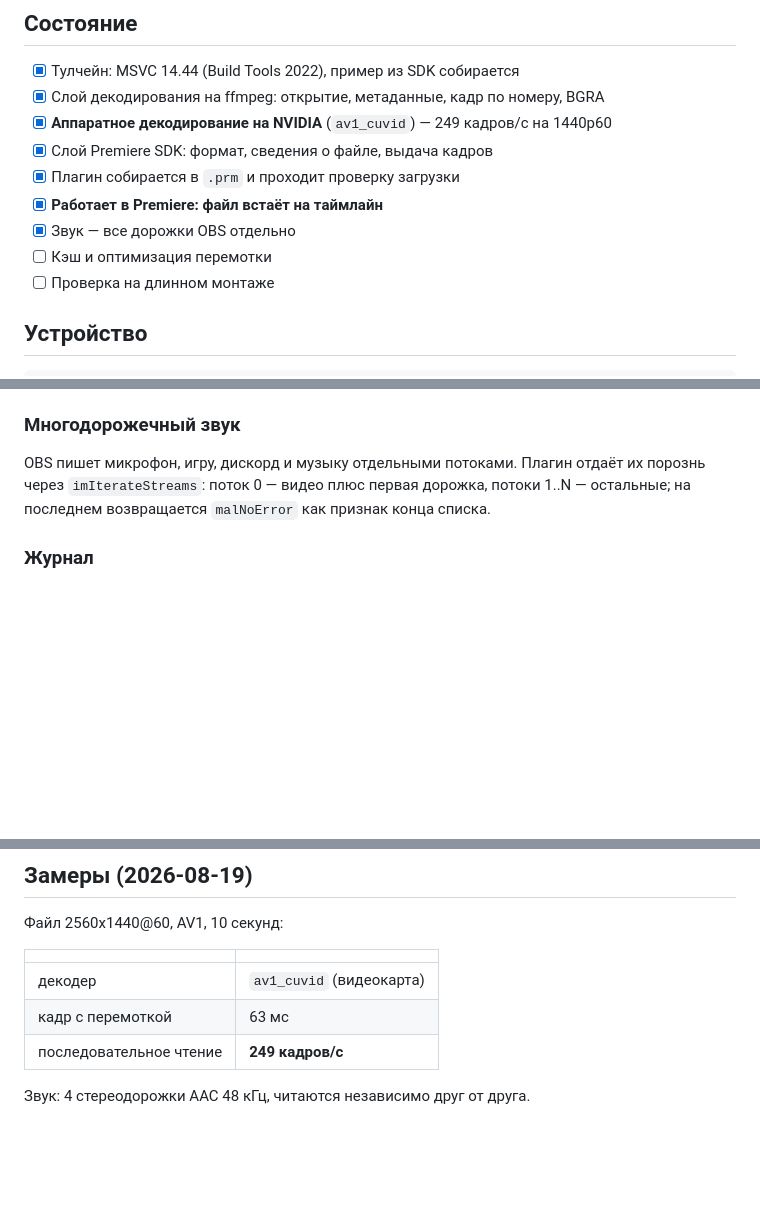
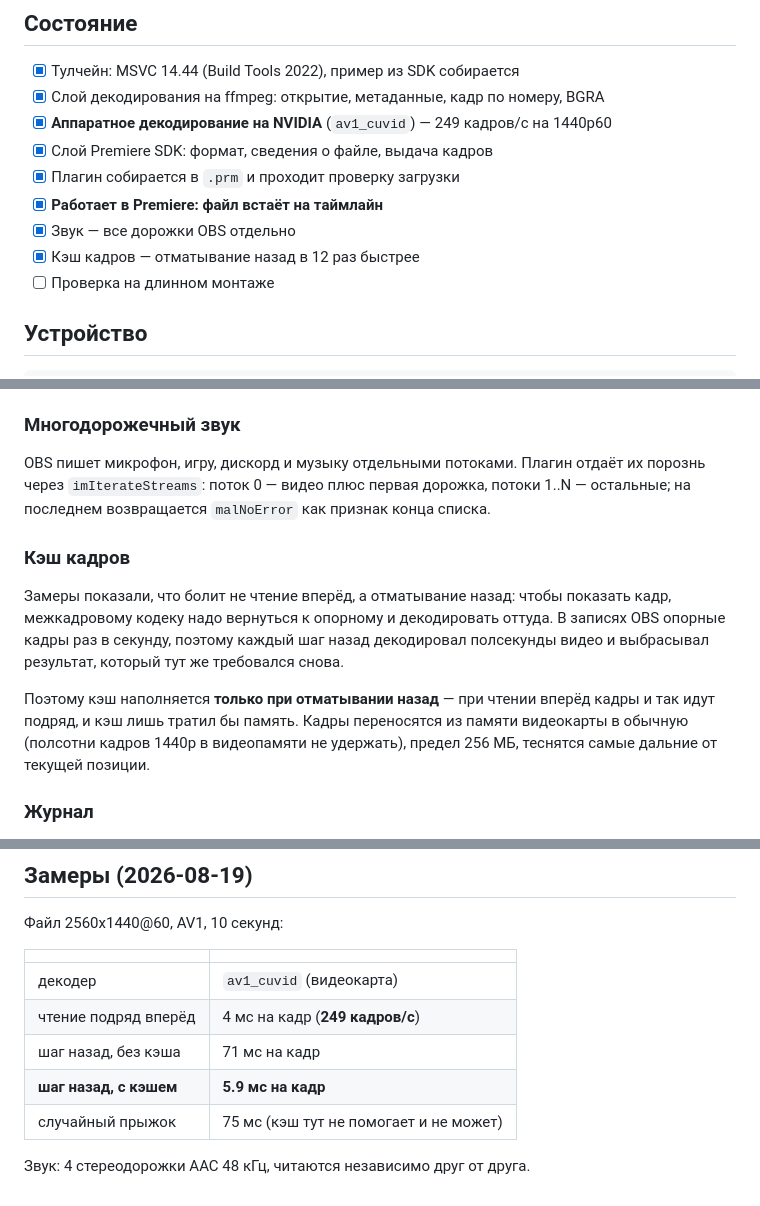
Before and after one commit to TCNOco/aether-premiere-av1-vp9-importer, a Markdown page: README.md, 3 parts joined by grey strips. Drawn GitHub-style; blank space fills up the shorter version.

Commit message:
README: замеры перемотки и устройство кэша
Co-Authored-By: Claude Opus 5 <noreply@anthropic.com>

```diff
--- a/README.md
+++ b/README.md
@@ -18,7 +18,7 @@ Premiere Pro 25.3 **не декодирует AV1**: демультиплекс
 - [x] Плагин собирается в `.prm` и проходит проверку загрузки
 - [x] **Работает в Premiere: файл встаёт на таймлайн**
 - [x] Звук — все дорожки OBS отдельно
-- [ ] Кэш и оптимизация перемотки
+- [x] Кэш кадров — отматывание назад в 12 раз быстрее
 - [ ] Проверка на длинном монтаже
 
 ## Устройство
@@ -98,6 +98,18 @@ OBS пишет микрофон, игру, дискорд и музыку отд
 порознь через `imIterateStreams`: поток 0 — видео плюс первая дорожка, потоки
 1..N — остальные; на последнем возвращается `malNoError` как признак конца списка.
 
+### Кэш кадров
+
+Замеры показали, что болит не чтение вперёд, а отматывание назад: чтобы показать
+кадр, межкадровому кодеку надо вернуться к опорному и декодировать оттуда. В записях
+OBS опорные кадры раз в секунду, поэтому каждый шаг назад декодировал полсекунды
+видео и выбрасывал результат, который тут же требовался снова.
+
+Поэтому кэш наполняется **только при отматывании назад** — при чтении вперёд кадры
+и так идут подряд, и кэш лишь тратил бы память. Кадры переносятся из памяти
+видеокарты в обычную (полсотни кадров 1440p в видеопамяти не удержать), предел
+256 МБ, теснятся самые дальние от текущей позиции.
+
 ### Журнал
 
 `%LOCALAPPDATA%\AV1Importer\log.txt`, перезаписывается при каждом запуске Premiere.
@@ -122,7 +134,9 @@ powershell -ExecutionPolicy Bypass -File install.ps1
 | | |
 |---|---|
 | декодер | `av1_cuvid` (видеокарта) |
-| кадр с перемоткой | 63 мс |
-| последовательное чтение | **249 кадров/с** |
+| чтение подряд вперёд | 4 мс на кадр (**249 кадров/с**) |
+| шаг назад, без кэша | 71 мс на кадр |
+| **шаг назад, с кэшем** | **5.9 мс на кадр** |
+| случайный прыжок | 75 мс (кэш тут не помогает и не может) |
 
 Звук: 4 стереодорожки AAC 48 кГц, читаются независимо друг от друга.
```
